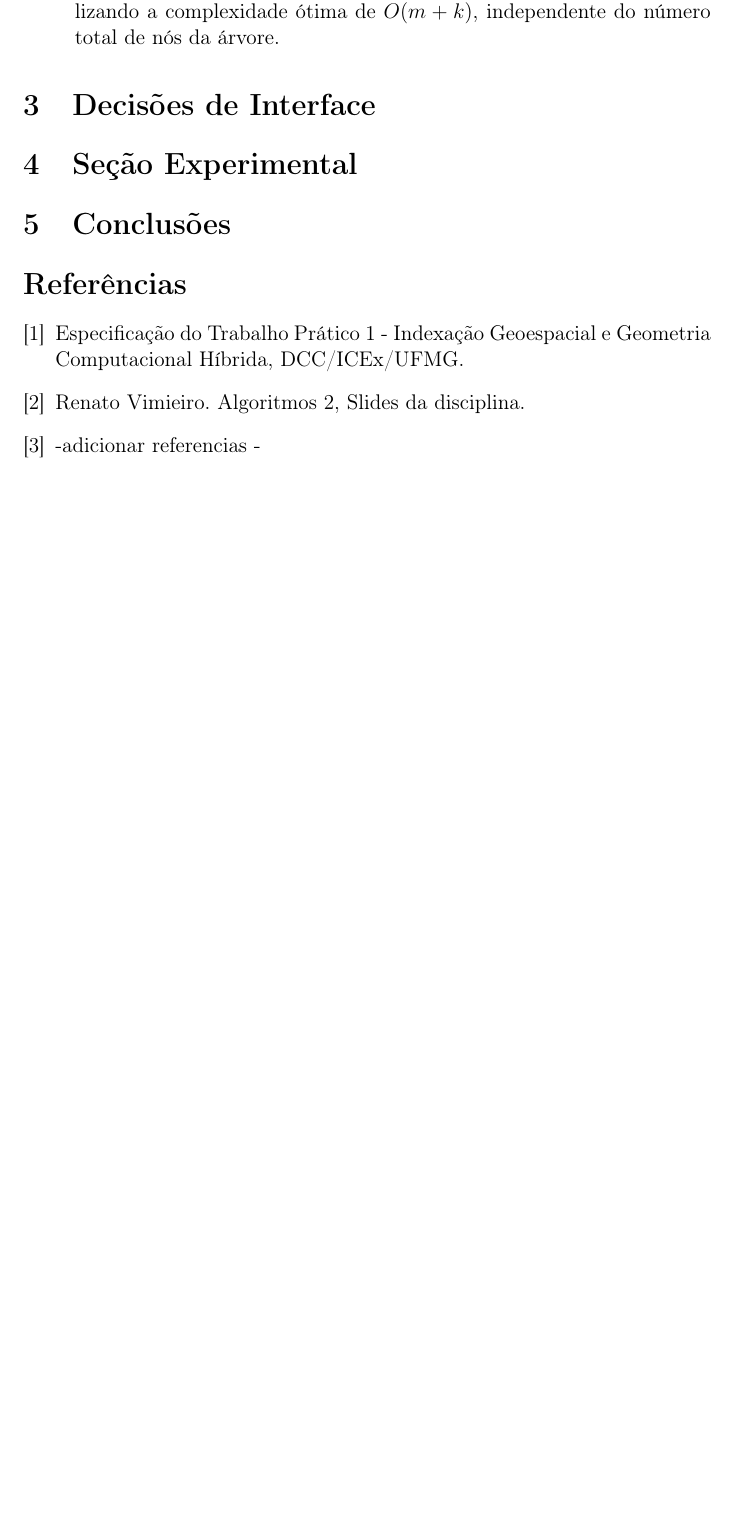
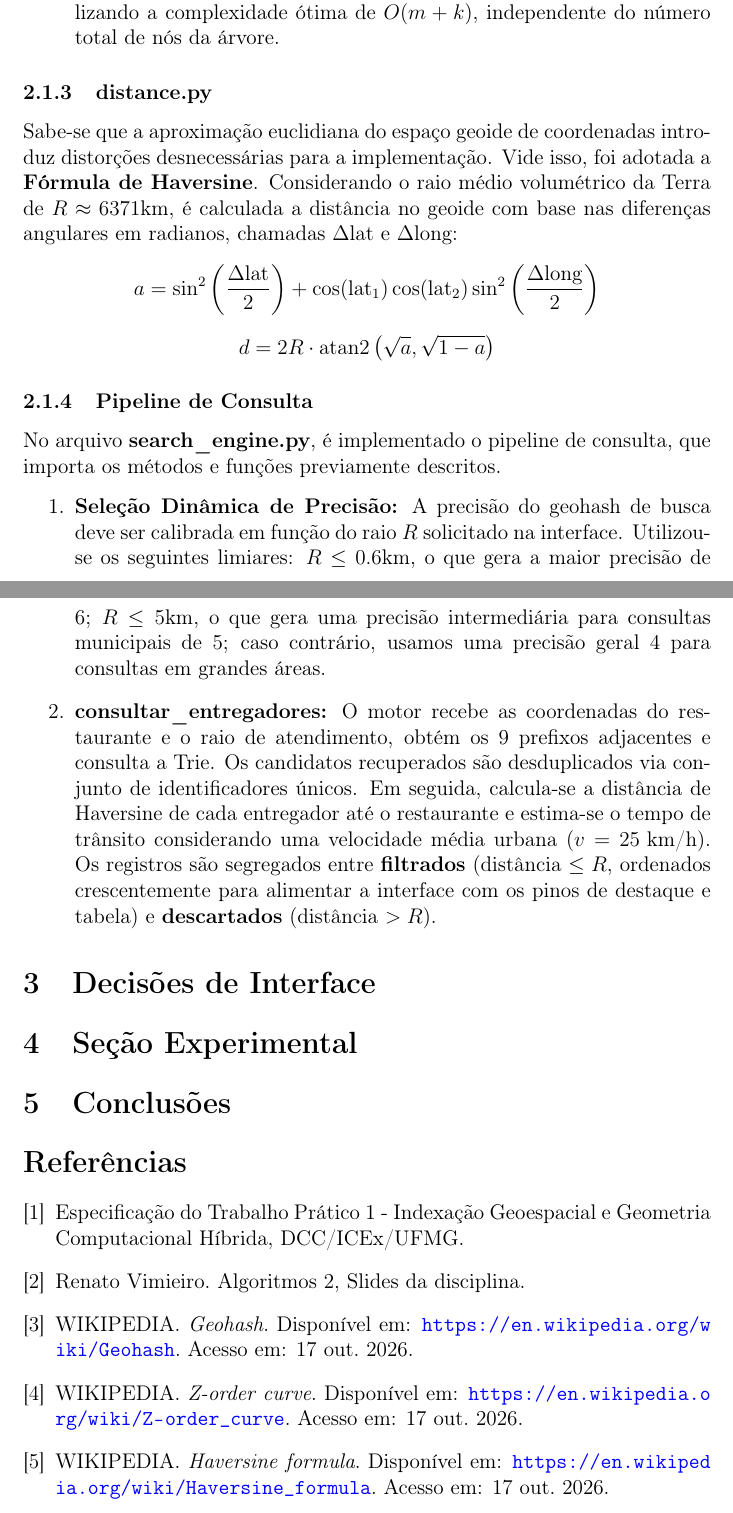
Before and after one commit to Callszone/tp1_alg2, a LaTeX document (relatorio/relatorio.tex): part of page 5 of 5 before the commit and two parts of pages 5 and 6 of 6 after it, the two joined at a grey line, cut so that both start at the same text, the shorter picture padded with empty space. Compiled offline with pdfLaTeX.

Commit message:
added report on simulation

```diff
--- a/relatorio/relatorio.tex
+++ b/relatorio/relatorio.tex
@@ -8,6 +8,8 @@
 \usepackage{subcaption}
 \usepackage{float}
 \usepackage{caption}
+\usepackage{amsmath}
+\usepackage{xurl}
 
 % Configuração dos hyperlinks
 \hypersetup{
@@ -104,10 +106,28 @@ Nela, há métodos de inserção e busca de prefixo que serão explicados a segu
     Ao identificar o nó onde o prefixo $m$ é integralmente contemplado — etapa que consome tempo proporcional ao tamanho do prefixo, ou seja, $O(m)$ —, dispara-se uma busca em profundidade (\textit{DFS}) que visita estritamente a subárvore decorrente.
     A coleta de todos os registros armazenados nas folhas dessa subárvore demanda tempo proporcional à quantidade $k$ de entregadores recuperados, totalizando a complexidade ótima de $O(m + k)$,
     independente do número total de nós da árvore.
-
 \end{enumerate}
 
-
+\subsubsection{distance.py}
+Sabe-se que a aproximação euclidiana do espaço geoide de coordenadas introduz distorções desnecessárias para a implementação. Vide isso, foi adotada a \textbf{Fórmula de Haversine}. Considerando o raio médio volumétrico da Terra de $R \approx 6371 \text{km}$,
+é calculada a distância no geoide com base nas diferenças angulares em radianos, chamadas $\Delta\text{lat}$ e $\Delta\text{long}$:
+\[
+  a = \sin^2\left(\frac{\Delta\text{lat}}{2}\right) + \cos(\text{lat}_1)\cos(\text{lat}_2)\sin^2\left(\frac{\Delta\text{long}}{2}\right)
+  \]
+  \[
+  d = 2 R \cdot \text{atan2}\left(\sqrt{a}, \sqrt{1-a}\right)
+  \]
+  \subsubsection{Pipeline de Consulta}
+  No arquivo \textbf{search\_engine.py}, é implementado o pipeline de consulta, que importa os métodos e funções previamente descritos.
+  \begin{enumerate}
+    \item \textbf{Seleção Dinâmica de Precisão:} A precisão do geohash de busca deve ser calibrada em função do raio $R$ solicitado na interface.
+      Utilizou-se os seguintes limiares: $R \le 0.6 \text{km}$, o que gera a maior precisão de 6; $R \le 5 \text{km}$, o que gera uma precisão intermediária para consultas municipais de 5;
+      caso contrário, usamos uma precisão geral 4 para consultas em grandes áreas.
+    \item \textbf{consultar\_entregadores:} O motor recebe as coordenadas do restaurante e o raio de atendimento, obtém os 9 prefixos adjacentes e consulta a Trie.
+      Os candidatos recuperados são desduplicados via conjunto de identificadores únicos. Em seguida, calcula-se a distância de Haversine de cada entregador até o
+      restaurante e estima-se o tempo de trânsito considerando uma velocidade média urbana ($v = 25\text{ km/h}$). Os registros são segregados entre \textbf{filtrados}
+      (distância $\le R$, ordenados crescentemente para alimentar a interface com os pinos de destaque e tabela) e \textbf{descartados} (distância $> R$).
+  \end{enumerate}
 
 % =========================
 % DECISÕES DE INTERFACE
@@ -133,7 +153,9 @@ Nela, há métodos de inserção e busca de prefixo que serão explicados a segu
 \begin{thebibliography}{9}
  \bibitem{ref1} Especificação do Trabalho Prático 1 - Indexação Geoespacial e Geometria Computacional Híbrida, DCC/ICEx/UFMG.
  \bibitem{ref2} Renato Vimieiro. Algoritmos 2, Slides da disciplina.
- \bibitem{ref3} -adicionar referencias -
+ \bibitem{ref3} WIKIPEDIA. \textit{Geohash}. Disponível em: \url{https://en.wikipedia.org/wiki/Geohash}. Acesso em: 17 out. 2026.
+ \bibitem{ref4} WIKIPEDIA. \textit{Z-order curve}. Disponível em: \url{https://en.wikipedia.org/wiki/Z-order_curve}. Acesso em: 17 out. 2026.
+ \bibitem{ref5} WIKIPEDIA. \textit{Haversine formula}. Disponível em: \url{https://en.wikipedia.org/wiki/Haversine_formula}. Acesso em: 17 out. 2026.
 \end{thebibliography}
 \newpage
 
```
Also changed, not shown: relatorio/relatorio.pdf, relatorio/relatorio.tex (2 more changed lines), 7 other files.
